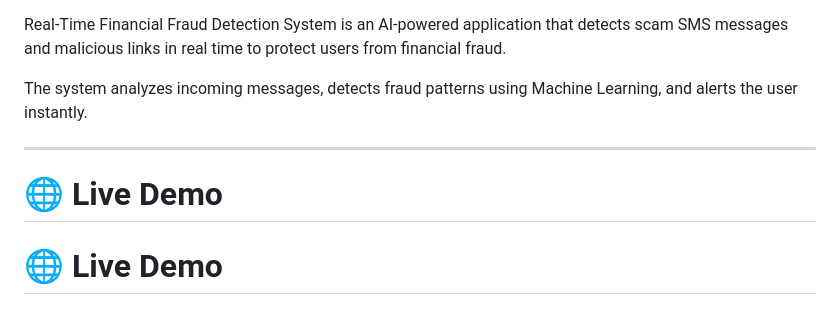
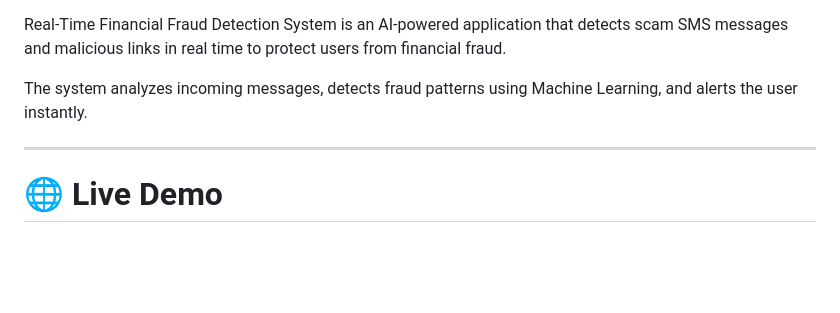
Before and after one commit to ankitkumartyagi05/fraud-detection-system, a Markdown page: README.md, the part around the change. Drawn GitHub-style; blank space fills up the shorter version.

Commit message:
Remove duplicate Live Demo header from README

```diff
--- a/README.md
+++ b/README.md
@@ -12,7 +12,6 @@ The system analyzes incoming messages, detects fraud patterns using Machine Lear
 
 ---
 
-# 🌐 Live Demo
 # 🌐 Live Demo
 
 ### 🚀 Frontend Demo
```
